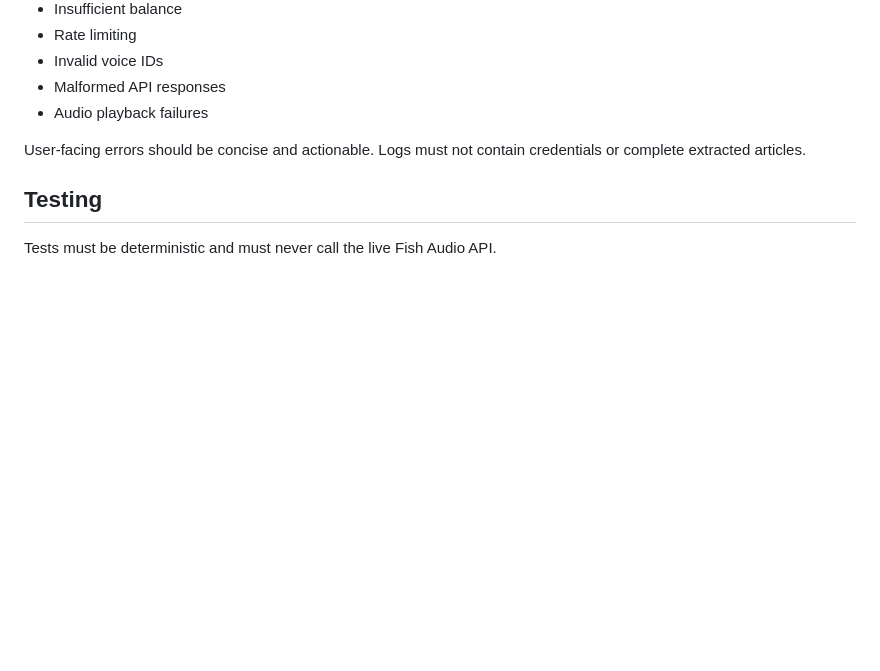
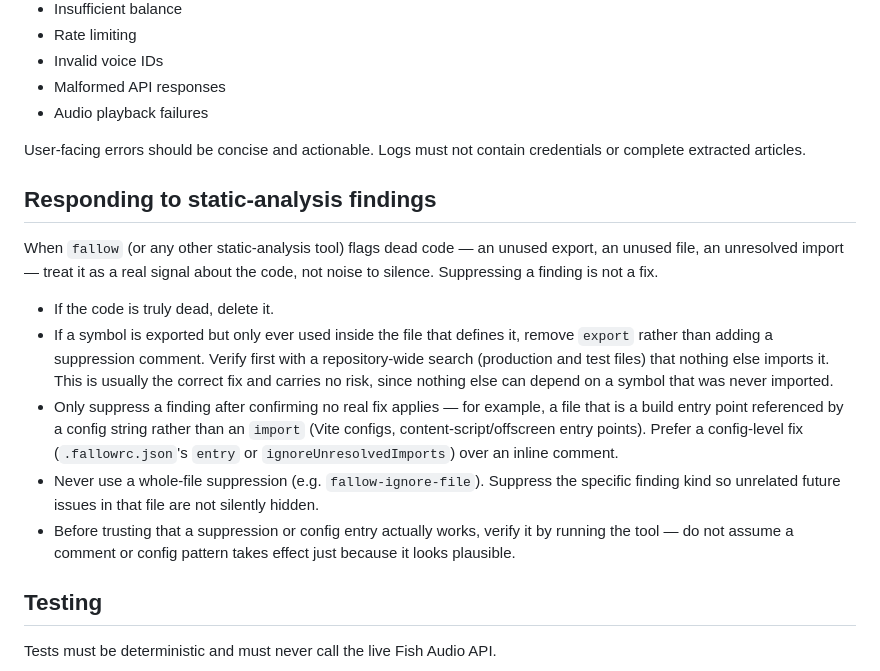
Before and after one commit to ecarlisle/ishmael-browser-extension, a Markdown page: AGENTS.md, the part around the change. GitHub-like rendering; blank space fills up the shorter version.

Commit message:
Add AGENTS.md guidance on responding to static-analysis findings
The initial fallow integration on this branch suppressed 13 legitimate
unused-export findings with comments instead of fixing them (removing the
unnecessary export), and used whole-file suppressions instead of a config-
level fix for entry points not reachable via import. Documents the correct
response so future work doesn't repeat it.

Co-Authored-By: Claude Sonnet 5 <noreply@anthropic.com>

```diff
--- a/AGENTS.md
+++ b/AGENTS.md
@@ -235,6 +235,16 @@ Handle expected failures explicitly, including:
 
 User-facing errors should be concise and actionable. Logs must not contain credentials or complete extracted articles.
 
+## Responding to static-analysis findings
+
+When `fallow` (or any other static-analysis tool) flags dead code — an unused export, an unused file, an unresolved import — treat it as a real signal about the code, not noise to silence. Suppressing a finding is not a fix.
+
+* If the code is truly dead, delete it.
+* If a symbol is exported but only ever used inside the file that defines it, remove `export` rather than adding a suppression comment. Verify first with a repository-wide search (production and test files) that nothing else imports it. This is usually the correct fix and carries no risk, since nothing else can depend on a symbol that was never imported.
+* Only suppress a finding after confirming no real fix applies — for example, a file that is a build entry point referenced by a config string rather than an `import` (Vite configs, content-script/offscreen entry points). Prefer a config-level fix (`.fallowrc.json`'s `entry` or `ignoreUnresolvedImports`) over an inline comment.
+* Never use a whole-file suppression (e.g. `fallow-ignore-file`). Suppress the specific finding kind so unrelated future issues in that file are not silently hidden.
+* Before trusting that a suppression or config entry actually works, verify it by running the tool — do not assume a comment or config pattern takes effect just because it looks plausible.
+
 ## Testing
 
 Tests must be deterministic and must never call the live Fish Audio API.
```
